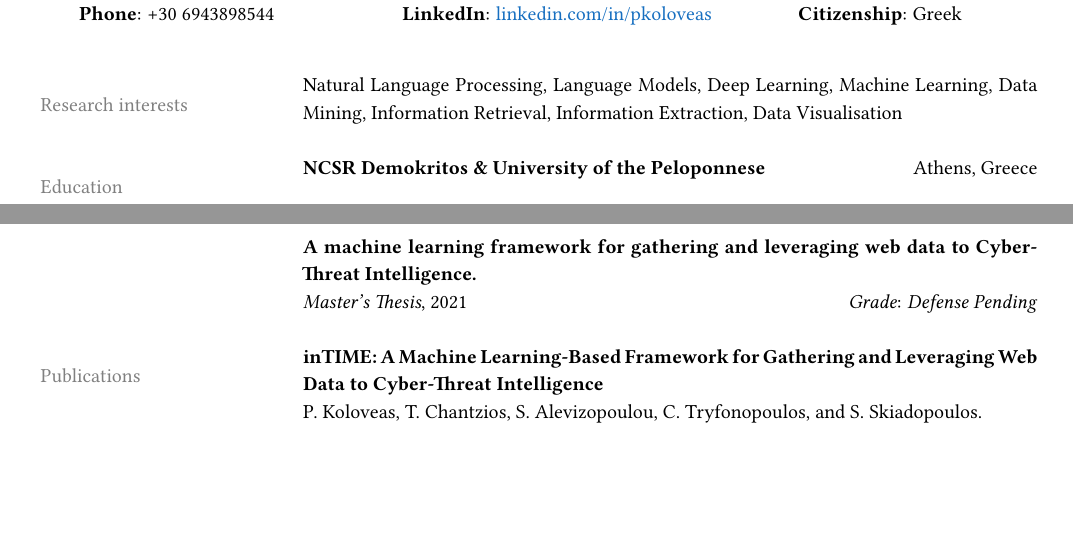
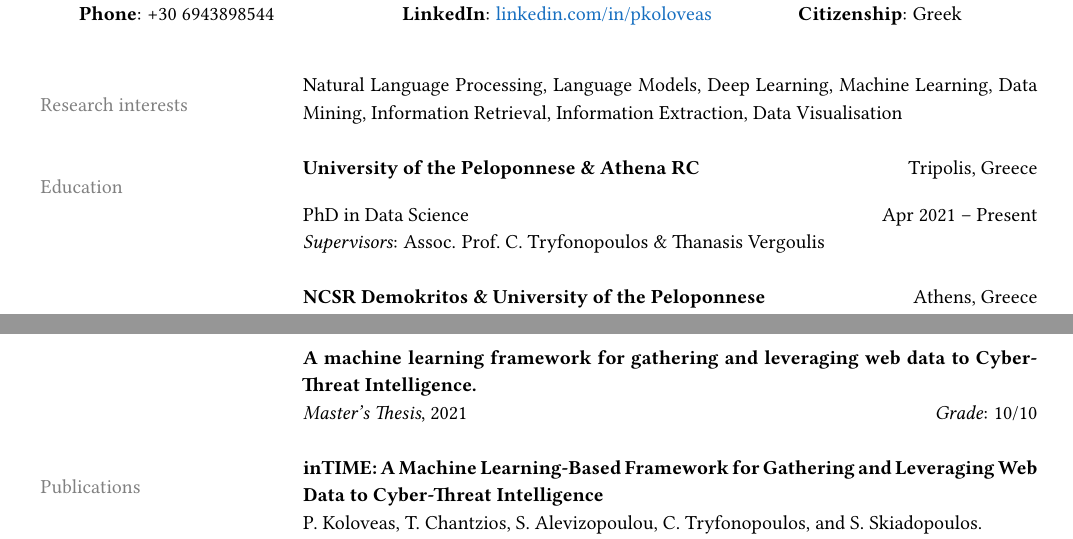
Before and after one commit to pariskoloveas/pkoloveas-cv, a LaTeX CV (paris_koloveas-cv.tex, which reads sections/dissertations.tex, sections/education.tex): two parts of pages 1 and 3 of 3 before the commit and two parts of pages 1 and 2 of 3 after it, joined at a grey line, cut so that both start at the same text, the shorter picture padded with empty space. Compiled offline with pdfLaTeX.

Commit message:
updated education and dissertations

```diff
--- a/paris_koloveas-cv.tex
+++ b/paris_koloveas-cv.tex
@@ -81,7 +81,7 @@
 \input{sections/talks_and_tutorials.tex}
 & \\
 
-\newpage
+% \newpage
 % --- Section: Dissertations ---
 \input{sections/dissertations.tex}
 & \\
--- a/sections/dissertations.tex
+++ b/sections/dissertations.tex
@@ -6,5 +6,5 @@
 & \\
 
 & \textbf{A machine learning framework for gathering and leveraging web data to Cyber-Threat Intelligence.} \\
-& \textit{Master's Thesis}, 2021 \hfill \textit{Grade}: \textit{Defense Pending} \\
+& \textit{Master's Thesis}, 2021 \hfill \textit{Grade}: 10/10 \\
 % & \\
--- a/sections/education.tex
+++ b/sections/education.tex
@@ -1,11 +1,11 @@
 % !TEX root = paris_koloveas-cv.tex
 %
 \color{gray}{Education}
-% & \textbf{University of Peloponnese \& Athena RC} \hfill Tripolis, Greece \\
-% & PhD in \textit{-placeholder-} \hfill Mar 2021~--~Present \\
-% & \textit{Supervisor}: Assoc. Prof.\ C. Tryfonopoulos\\
-% & \\
-%
+& \textbf{University of the Peloponnese \& Athena RC} \hfill Tripolis, Greece \\
+& PhD in Data Science \hfill Apr 2021~--~Present \\
+& \textit{Supervisors}: Assoc. Prof.\ C. Tryfonopoulos \& Thanasis Vergoulis \\
+& \\
+
 & \textbf{NCSR Demokritos \& University of the Peloponnese} \hfill Athens, Greece \\
 % & \textbf{University of the Peloponnese} \\
 & MSc in Data Science \hfill Oct 2019~--~Feb 2021 \\ % Present \\
```
Also changed, not shown: paris_koloveas-cv.pdf.
